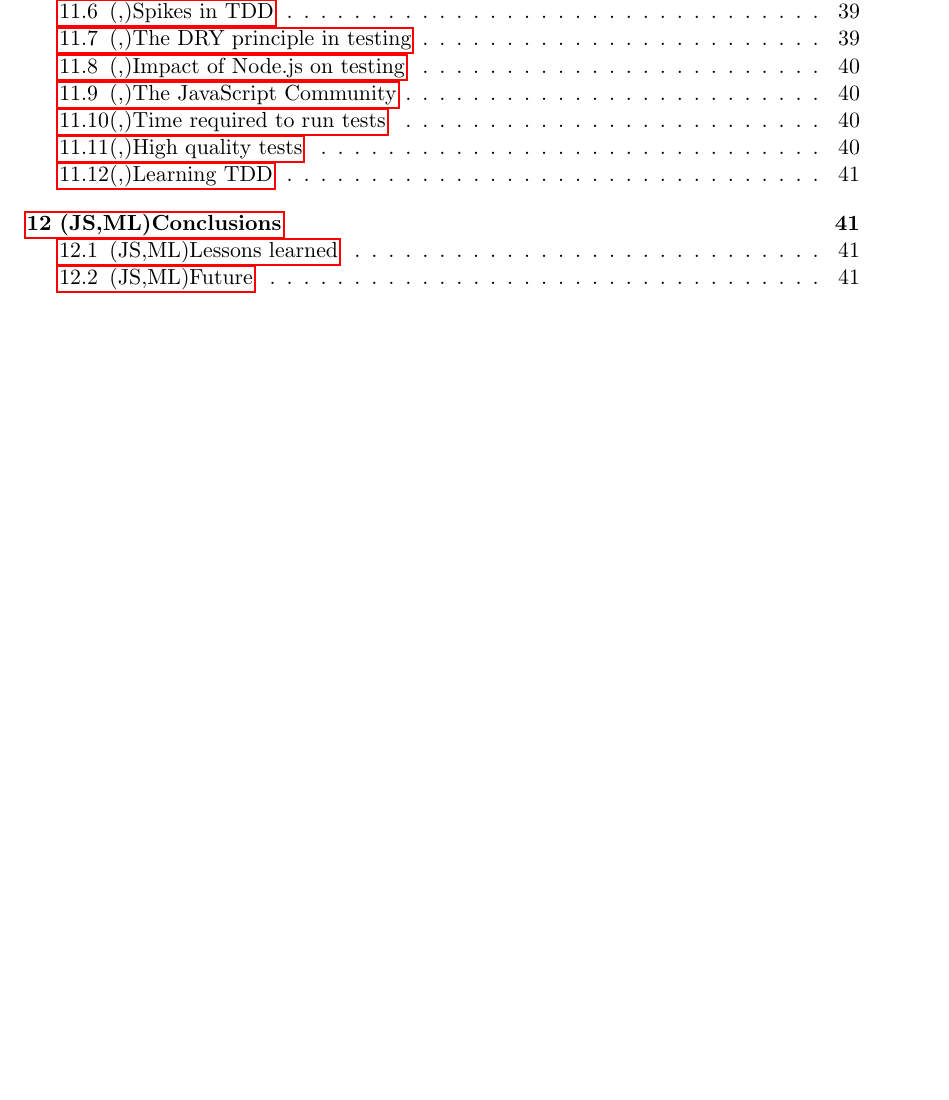
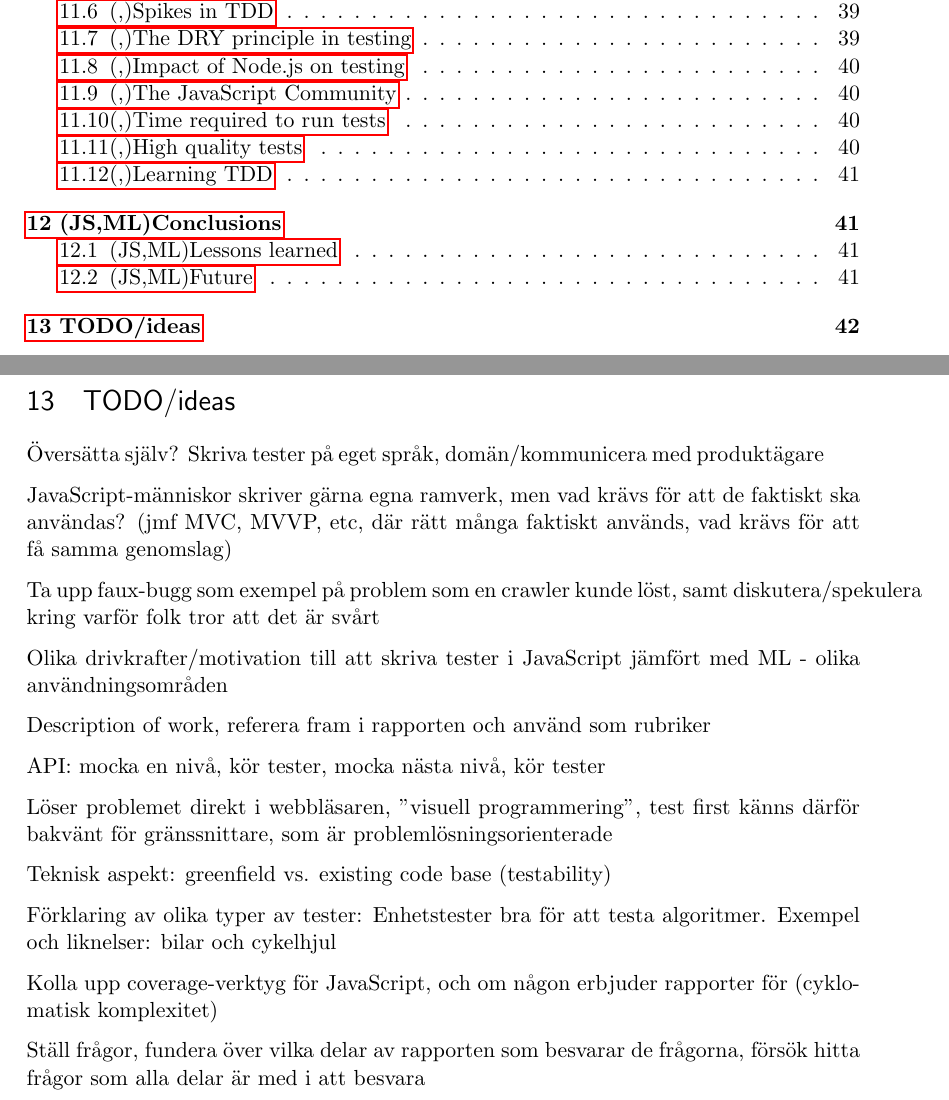
Before and after one commit to emilwall/exjobb, a LaTeX thesis (exjobb_thesis_emilwall.tex): part of page 2 of 41 before the commit and two parts of pages 2 and 42 of 42 after it, the two joined at a grey line, cut so that both start at the same text, the shorter picture padded with empty space. Compiled offline with pdfLaTeX.

Commit message:
More general ideas, put in TODO section for now

```diff
--- a/exjobb_thesis_emilwall.tex
+++ b/exjobb_thesis_emilwall.tex
@@ -784,6 +784,30 @@ It would be useful to have a fully automated solution for comparing snapshots in
 
 (new books, new attitudes, old problems, tool convergence and revenue/open source)
 
+\section{TODO/ideas}
+
+Översätta själv? Skriva tester på eget språk, domän/kommunicera med produktägare
+
+JavaScript-människor skriver gärna egna ramverk, men vad krävs för att de faktiskt ska användas? (jmf MVC, MVVP, etc, där rätt många faktiskt används, vad krävs för att få samma genomslag)
+
+Ta upp faux-bugg som exempel på problem som en crawler kunde löst, samt diskutera/spekulera kring varför folk tror att det är svårt
+
+Olika drivkrafter/motivation till att skriva tester i JavaScript jämfört med ML - olika användningsområden
+
+Description of work, referera fram i rapporten och använd som rubriker
+
+API: mocka en nivå, kör tester, mocka nästa nivå, kör tester
+
+Löser problemet direkt i webbläsaren, "visuell programmering", test first känns därför bakvänt för gränssnittare, som är problemlösningsorienterade
+
+Teknisk aspekt: greenfield vs. existing code base (testability)
+
+Förklaring av olika typer av tester: Enhetstester bra för att testa algoritmer. Exempel och liknelser: bilar och cykelhjul
+
+Kolla upp coverage-verktyg för JavaScript, och om någon erbjuder rapporter för (cyklomatisk komplexitet)
+
+Ställ frågor, fundera över vilka delar av rapporten som besvarar de frågorna, försök hitta frågor som alla delar är med i att besvara
+
 \printbibliography
 
 \end{document}
```
